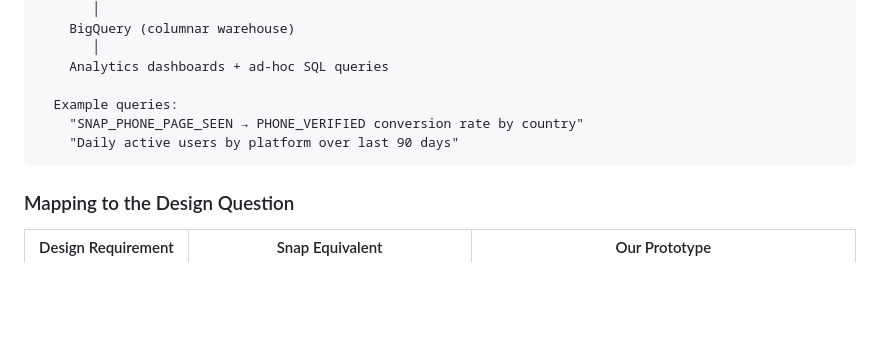
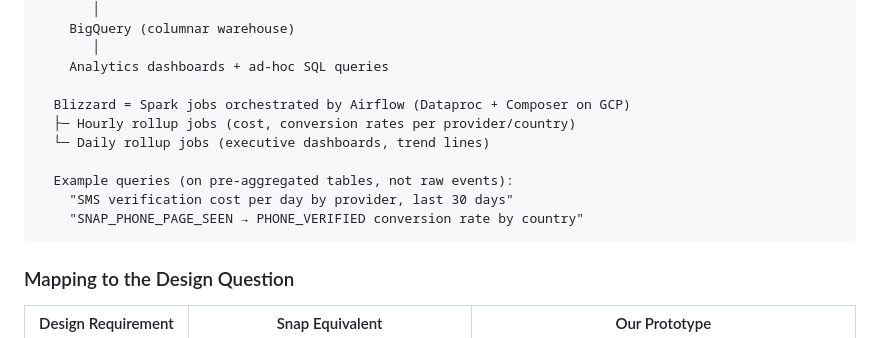
Before and after one commit to ajaykmis/system-design, a Markdown page: event_analytics/DESIGN.md, the part around one of its changes. Rendered like a GitHub page; blank space fills up the shorter version.

````diff
--- a/event_analytics/DESIGN.md
+++ b/event_analytics/DESIGN.md
@@ -326,9 +326,13 @@ PIPELINE 2: Product/Funnel Events ("what are users doing?")
        │
     Analytics dashboards + ad-hoc SQL queries
 
-  Example queries:
+  Blizzard = Spark jobs orchestrated by Airflow (Dataproc + Composer on GCP)
+  ├─ Hourly rollup jobs (cost, conversion rates per provider/country)
+  └─ Daily rollup jobs (executive dashboards, trend lines)
+
+  Example queries (on pre-aggregated tables, not raw events):
+    "SMS verification cost per day by provider, last 30 days"
     "SNAP_PHONE_PAGE_SEEN → PHONE_VERIFIED conversion rate by country"
-    "Daily active users by platform over last 90 days"
 ```
 
 ### Mapping to the Design Question
````
Also changed, not shown: other parts of event_analytics/DESIGN.md (+63 -0 lines).
